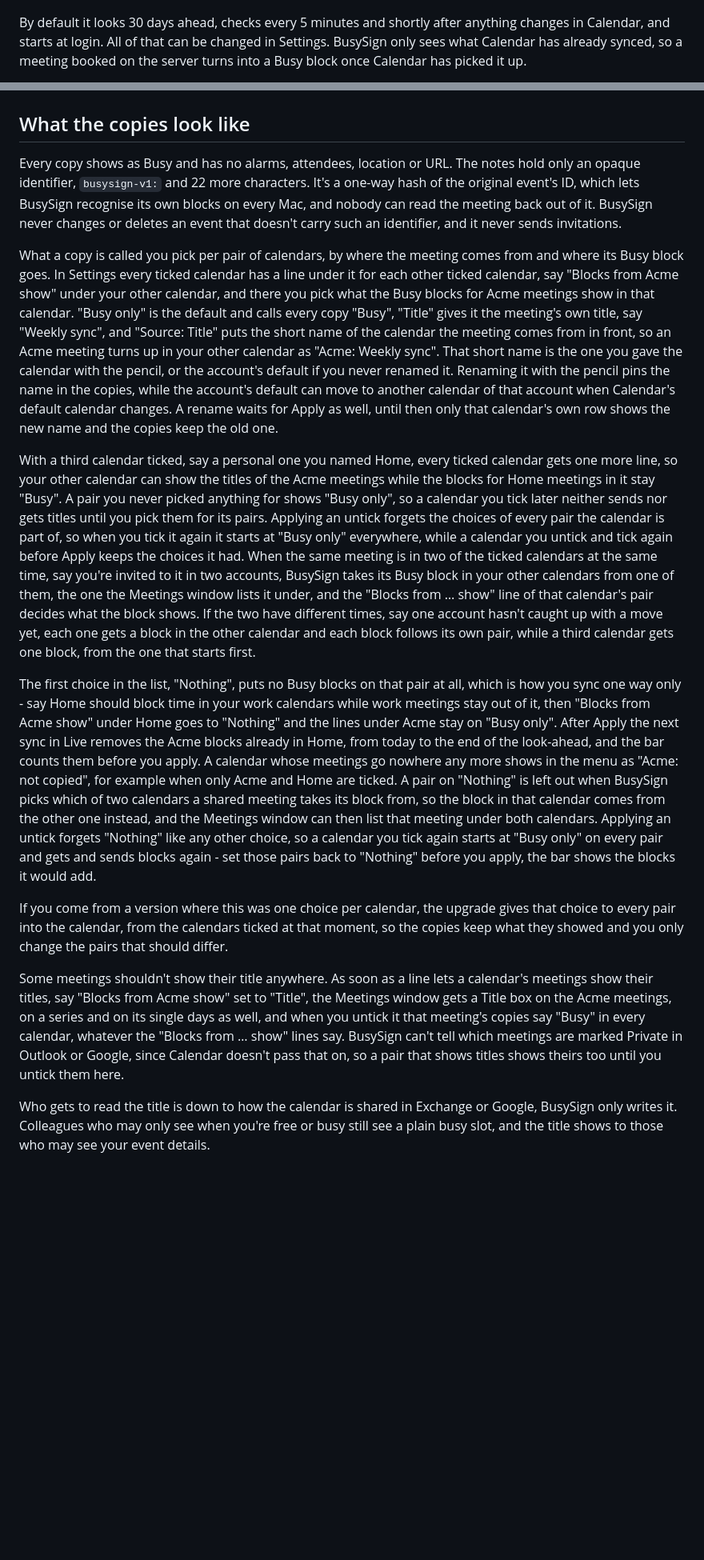
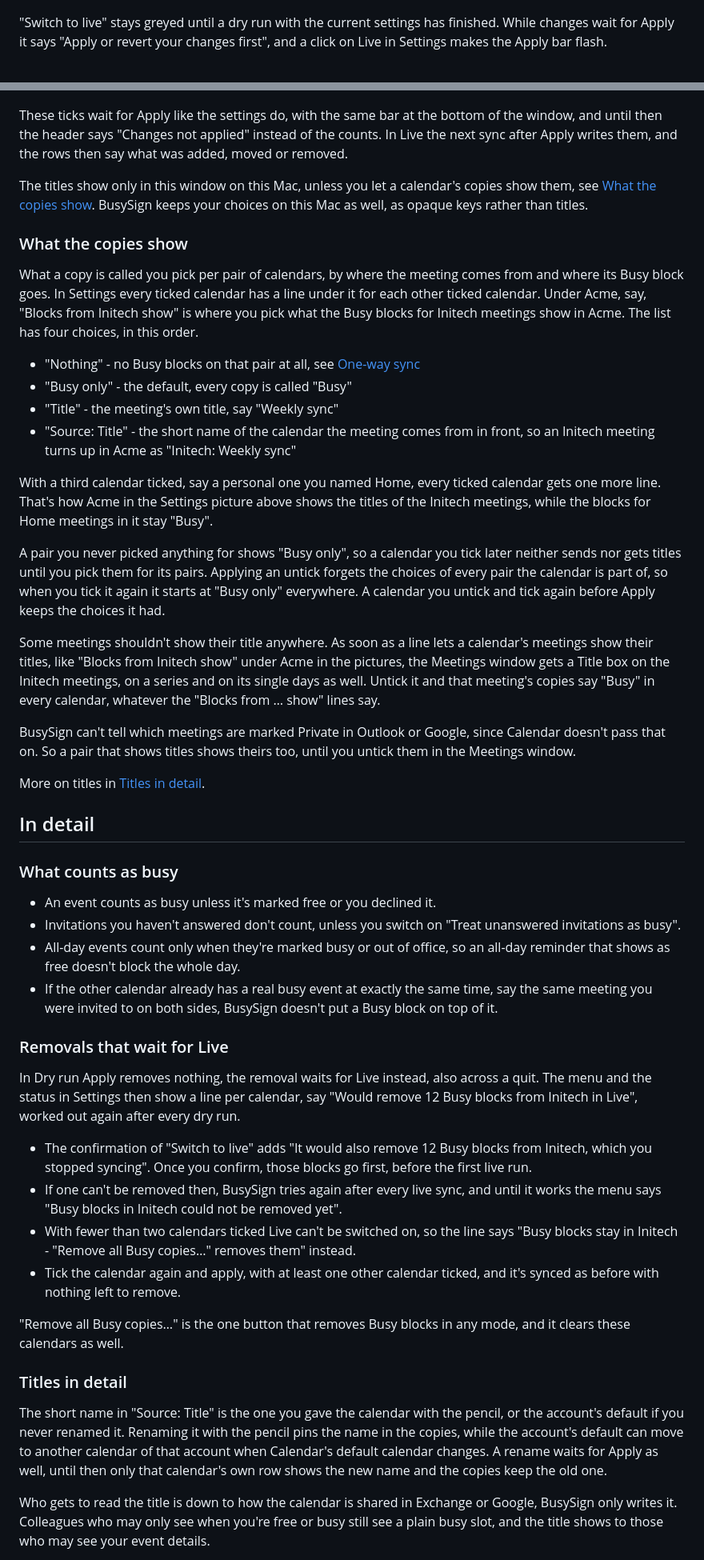
Before and after one commit to v0rest/busysign, a Markdown page: README.md, 2 parts joined by grey strips. Shown at 80% size. Rendered like a GitHub page; blank space fills up the shorter version.

```diff
--- a/README.md
+++ b/README.md
@@ -51,5 +90,5 @@ It starts in dry run. It reads the selected calendars and works out what it woul
 
 <p align="center"><img src="docs/images/live-confirm.png" alt="The confirmation before switching to Live" width="262"></p>
 
-By default it looks 30 days ahead, checks every 5 minutes and shortly after anything changes in Calendar, and starts at login. All of that can be changed in Settings. BusySign only sees what Calendar has already synced, so a meeting booked on the server turns into a Busy block once Calendar has picked it up.
+"Switch to live" stays greyed until a dry run with the current settings has finished. While changes wait for Apply it says "Apply or revert your changes first", and a click on Live in Settings makes the Apply bar flash.
 
@@ -69,19 +140,52 @@ Meetings… in the menu, or the button next to the status in Settings, opens a w
 
 <p align="center"><img src="docs/images/meetings.png" alt="The Meetings window with meetings per calendar, Title boxes and Not copied" width="640"></p>
 
-## What the copies look like
+These ticks wait for Apply like the settings do, with the same bar at the bottom of the window, and until then the header says "Changes not applied" instead of the counts. In Live the next sync after Apply writes them, and the rows then say what was added, moved or removed.
 
-Every copy shows as Busy and has no alarms, attendees, location or URL. The notes hold only an opaque identifier, `busysign-v1:` and 22 more characters. It's a one-way hash of the original event's ID, which lets BusySign recognise its own blocks on every Mac, and nobody can read the meeting back out of it. BusySign never changes or deletes an event that doesn't carry such an identifier, and it never sends invitations.
+The titles show only in this window on this Mac, unless you let a calendar's copies show them, see [What the copies show](#what-the-copies-show). BusySign keeps your choices on this Mac as well, as opaque keys rather than titles.
 
-What a copy is called you pick per pair of calendars, by where the meeting comes from and where its Busy block goes. In Settings every ticked calendar has a line under it for each other ticked calendar, say "Blocks from Acme show" under your other calendar, and there you pick what the Busy blocks for Acme meetings show in that calendar. "Busy only" is the default and calls every copy "Busy", "Title" gives it the meeting's own title, say "Weekly sync", and "Source: Title" puts the short name of the calendar the meeting comes from in front, so an Acme meeting turns up in your other calendar as "Acme: Weekly sync". That short name is the one you gave the calendar with the pencil, or the account's default if you never renamed it. Renaming it with the pencil pins the name in the copies, while the account's default can move to another calendar of that account when Calendar's default calendar changes. A rename waits for Apply as well, until then only that calendar's own row shows the new name and the copies keep the old one.
+### What the copies show
 
-With a third calendar ticked, say a personal one you named Home, every ticked calendar gets one more line, so your other calendar can show the titles of the Acme meetings while the blocks for Home meetings in it stay "Busy". A pair you never picked anything for shows "Busy only", so a calendar you tick later neither sends nor gets titles until you pick them for its pairs. Applying an untick forgets the choices of every pair the calendar is part of, so when you tick it again it starts at "Busy only" everywhere, while a calendar you untick and tick again before Apply keeps the choices it had. When the same meeting is in two of the ticked calendars at the same time, say you're invited to it in two accounts, BusySign takes its Busy block in your other calendars from one of them, the one the Meetings window lists it under, and the "Blocks from … show" line of that calendar's pair decides what the block shows. If the two have different times, say one account hasn't caught up with a move yet, each one gets a block in the other calendar and each block follows its own pair, while a third calendar gets one block, from the one that starts first.
+What a copy is called you pick per pair of calendars, by where the meeting comes from and where its Busy block goes. In Settings every ticked calendar has a line under it for each other ticked calendar. Under Acme, say, "Blocks from Initech show" is where you pick what the Busy blocks for Initech meetings show in Acme. The list has four choices, in this order.
 
-The first choice in the list, "Nothing", puts no Busy blocks on that pair at all, which is how you sync one way only - say Home should block time in your work calendars while work meetings stay out of it, then "Blocks from Acme show" under Home goes to "Nothing" and the lines under Acme stay on "Busy only". After Apply the next sync in Live removes the Acme blocks already in Home, from today to the end of the look-ahead, and the bar counts them before you apply. A calendar whose meetings go nowhere any more shows in the menu as "Acme: not copied", for example when only Acme and Home are ticked. A pair on "Nothing" is left out when BusySign picks which of two calendars a shared meeting takes its block from, so the block in that calendar comes from the other one instead, and the Meetings window can then list that meeting under both calendars. Applying an untick forgets "Nothing" like any other choice, so a calendar you tick again starts at "Busy only" on every pair and gets and sends blocks again - set those pairs back to "Nothing" before you apply, the bar shows the blocks it would add.
+- "Nothing" - no Busy blocks on that pair at all, see [One-way sync](#one-way-sync)
+- "Busy only" - the default, every copy is called "Busy"
+- "Title" - the meeting's own title, say "Weekly sync"
+- "Source: Title" - the short name of the calendar the meeting comes from in front, so an Initech meeting turns up in Acme as "Initech: Weekly sync"
 
-If you come from a version where this was one choice per calendar, the upgrade gives that choice to every pair into the calendar, from the calendars ticked at that moment, so the copies keep what they showed and you only change the pairs that should differ.
+With a third calendar ticked, say a personal one you named Home, every ticked calendar gets one more line. That's how Acme in the Settings picture above shows the titles of the Initech meetings, while the blocks for Home meetings in it stay "Busy".
 
-Some meetings shouldn't show their title anywhere. As soon as a line lets a calendar's meetings show their titles, say "Blocks from Acme show" set to "Title", the Meetings window gets a Title box on the Acme meetings, on a series and on its single days as well, and when you untick it that meeting's copies say "Busy" in every calendar, whatever the "Blocks from … show" lines say. BusySign can't tell which meetings are marked Private in Outlook or Google, since Calendar doesn't pass that on, so a pair that shows titles shows theirs too until you untick them here.
+A pair you never picked anything for shows "Busy only", so a calendar you tick later neither sends nor gets titles until you pick them for its pairs. Applying an untick forgets the choices of every pair the calendar is part of, so when you tick it again it starts at "Busy only" everywhere. A calendar you untick and tick again before Apply keeps the choices it had.
+
+Some meetings shouldn't show their title anywhere. As soon as a line lets a calendar's meetings show their titles, like "Blocks from Initech show" under Acme in the pictures, the Meetings window gets a Title box on the Initech meetings, on a series and on its single days as well. Untick it and that meeting's copies say "Busy" in every calendar, whatever the "Blocks from … show" lines say.
+
+BusySign can't tell which meetings are marked Private in Outlook or Google, since Calendar doesn't pass that on. So a pair that shows titles shows theirs too, until you untick them in the Meetings window.
+
+More on titles in [Titles in detail](#titles-in-detail).
+
+## In detail
+
+### What counts as busy
+
+- An event counts as busy unless it's marked free or you declined it.
+- Invitations you haven't answered don't count, unless you switch on "Treat unanswered invitations as busy".
+- All-day events count only when they're marked busy or out of office, so an all-day reminder that shows as free doesn't block the whole day.
+- If the other calendar already has a real busy event at exactly the same time, say the same meeting you were invited to on both sides, BusySign doesn't put a Busy block on top of it.
+
+### Removals that wait for Live
+
+In Dry run Apply removes nothing, the removal waits for Live instead, also across a quit. The menu and the status in Settings then show a line per calendar, say "Would remove 12 Busy blocks from Initech in Live", worked out again after every dry run.
+
+- The confirmation of "Switch to live" adds "It would also remove 12 Busy blocks from Initech, which you stopped syncing". Once you confirm, those blocks go first, before the first live run.
+- If one can't be removed then, BusySign tries again after every live sync, and until it works the menu says "Busy blocks in Initech could not be removed yet".
+- With fewer than two calendars ticked Live can't be switched on, so the line says "Busy blocks stay in Initech - "Remove all Busy copies…" removes them" instead.
+- Tick the calendar again and apply, with at least one other calendar ticked, and it's synced as before with nothing left to remove.
+
+"Remove all Busy copies…" is the one button that removes Busy blocks in any mode, and it clears these calendars as well.
+
+### Titles in detail
+
+The short name in "Source: Title" is the one you gave the calendar with the pencil, or the account's default if you never renamed it. Renaming it with the pencil pins the name in the copies, while the account's default can move to another calendar of that account when Calendar's default calendar changes. A rename waits for Apply as well, until then only that calendar's own row shows the new name and the copies keep the old one.
 
 Who gets to read the title is down to how the calendar is shared in Exchange or Google, BusySign only writes it. Colleagues who may only see when you're free or busy still see a plain busy slot, and the title shows to those who may see your event details.
 
```
Also changed, not shown: other parts of README.md (+151 -26 lines), docs/images/menu-bar.png (added), docs/images/menu.png (deleted).
